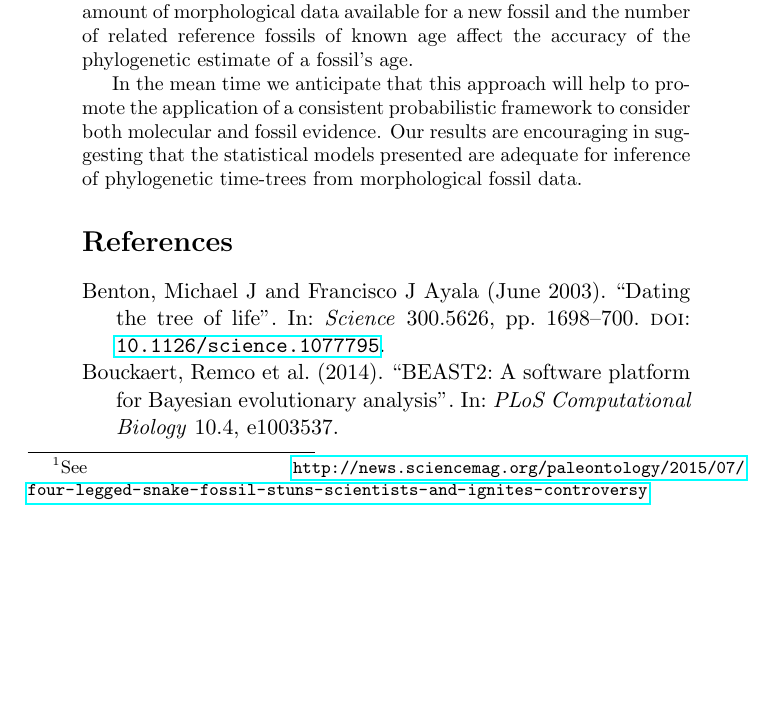
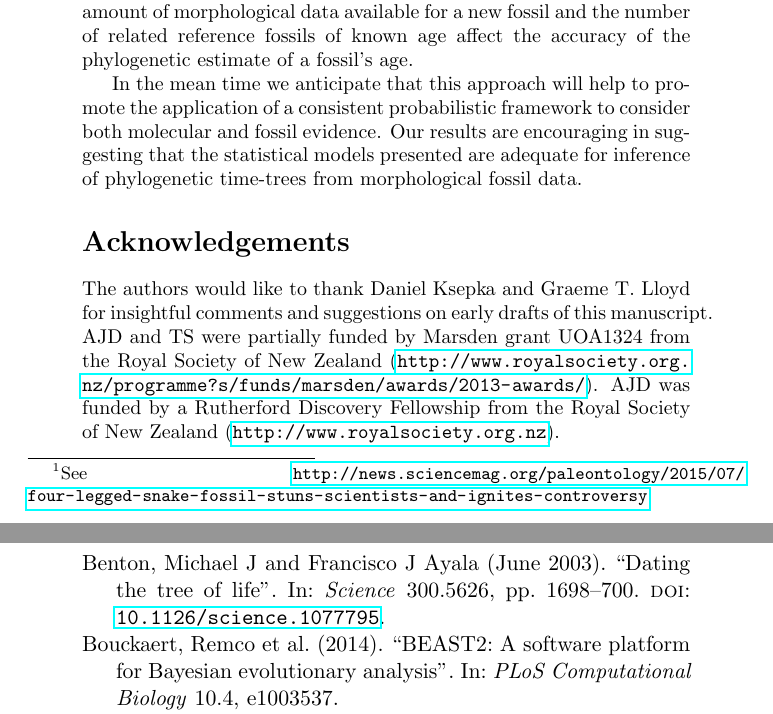
Before and after one commit to alexeid/fossilDating, a LaTeX document (fossilDating.tex): part of page 17 of 22 before the commit and two parts of pages 17 and 18 of 22 after it, the two joined at a grey line, cut so that both start at the same text, the shorter picture padded with empty space. Compiled offline with pdfLaTeX.

Commit message:
acknowledgements

```diff
--- a/fossilDating.tex
+++ b/fossilDating.tex
@@ -278,6 +278,10 @@ Future work may investigate in a more systematic fashion how the amount of morph
 
 In the mean time we anticipate that this approach will help to promote the application of a consistent probabilistic framework to consider both molecular and fossil evidence. Our results are encouraging in suggesting that the statistical models presented are adequate for inference of phylogenetic time-trees from morphological fossil data.
 
+\section*{Acknowledgements}
+
+The authors would like to thank Daniel Ksepka and Graeme T. Lloyd for insightful comments and suggestions on early drafts of this manuscript. AJD and TS were partially funded by Marsden grant UOA1324 from the Royal Society of New Zealand (\url{http://www.royalsociety.org.nz/programme?s/funds/marsden/awards/2013-awards/}). AJD was funded by a Rutherford Discovery Fellowship from the Royal Society of New Zealand (\url{http://www.royalsociety.org.nz}).
+
 \printbibliography
 
 
```
